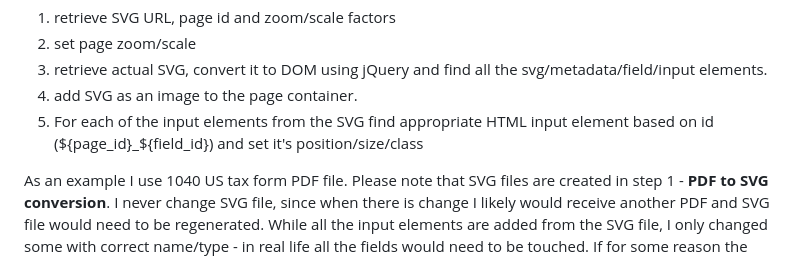
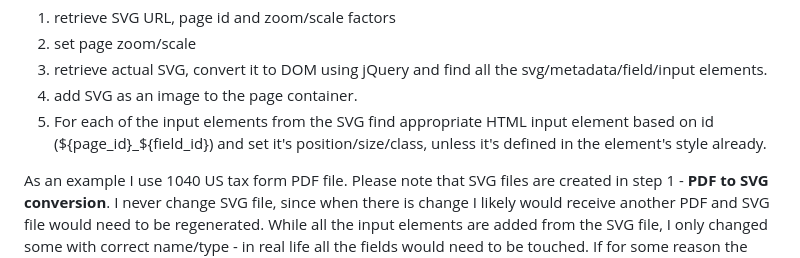
Before and after one commit to gstolarov/pdf-form, a Markdown page: README.md, the part around the change. Drawn GitHub-style.

Commit message:
Update README for input element handling clarification
Clarified handling of input elements based on styles in README.

```diff
--- a/README.md
+++ b/README.md
@@ -111,7 +111,7 @@ Upon page load I use jQuery to initialize each page:
 2. set page zoom/scale
 3. retrieve actual SVG, convert it to DOM using jQuery and find all the svg/metadata/field/input elements.
 4. add SVG as an image to the page container.
-5. For each of the input elements from the SVG find appropriate HTML input element based on id (\${page_id}_\${field_id}) and set it's position/size/class
+5. For each of the input elements from the SVG find appropriate HTML input element based on id (\${page_id}_\${field_id}) and set it's position/size/class, unless it's defined in the element's style already.
 
 
 As an example I use 1040 US tax form PDF file. Please note that SVG files are created in step 1 - **PDF to SVG conversion**. I never change SVG file, since when there is change I likely would receive another PDF and SVG file would need to be regenerated. While all the input elements are added from the SVG file, I only changed some with correct name/type - in real life all the fields would need to be touched. If for some reason the field is not relevant, then just remove/comment-out it from page container.
```
